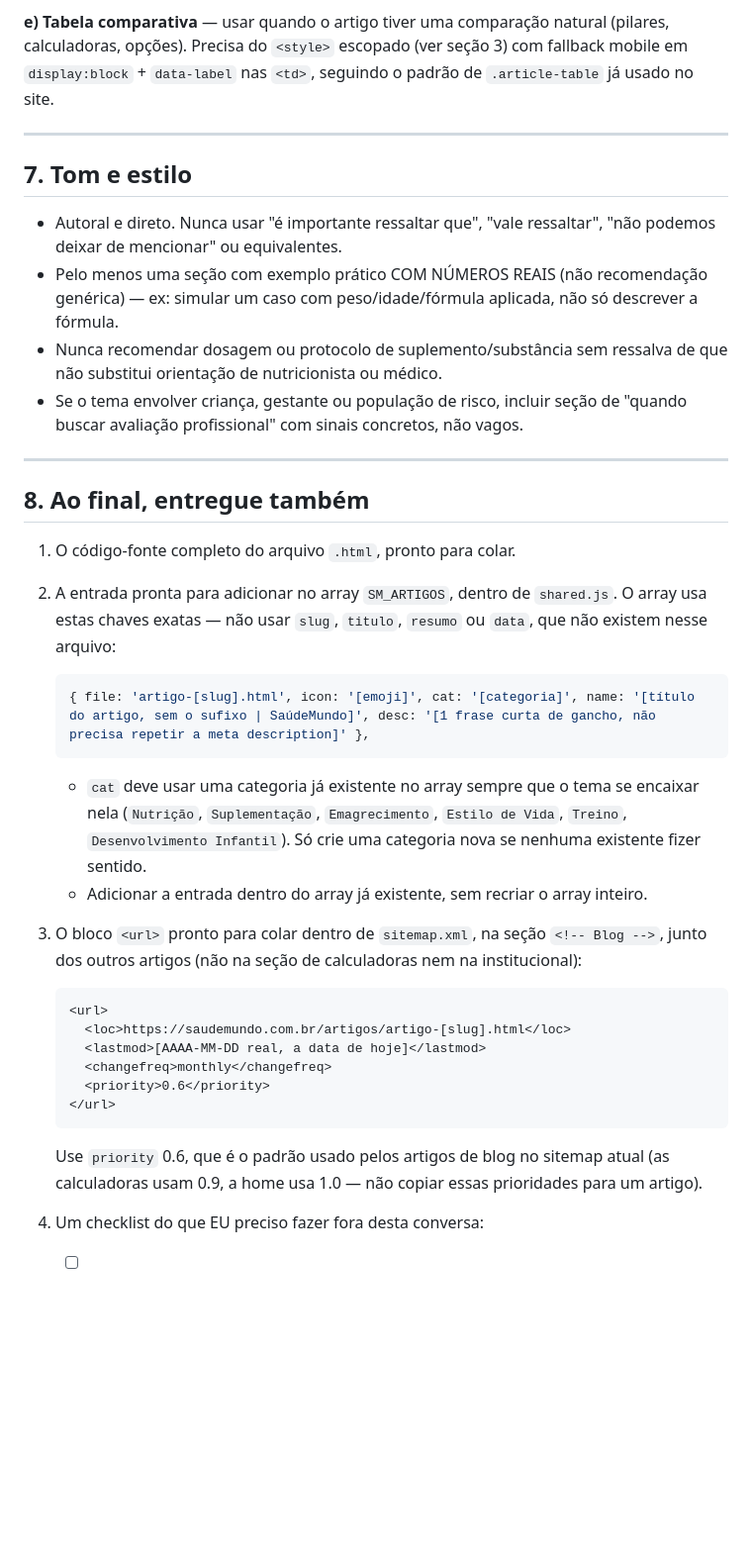
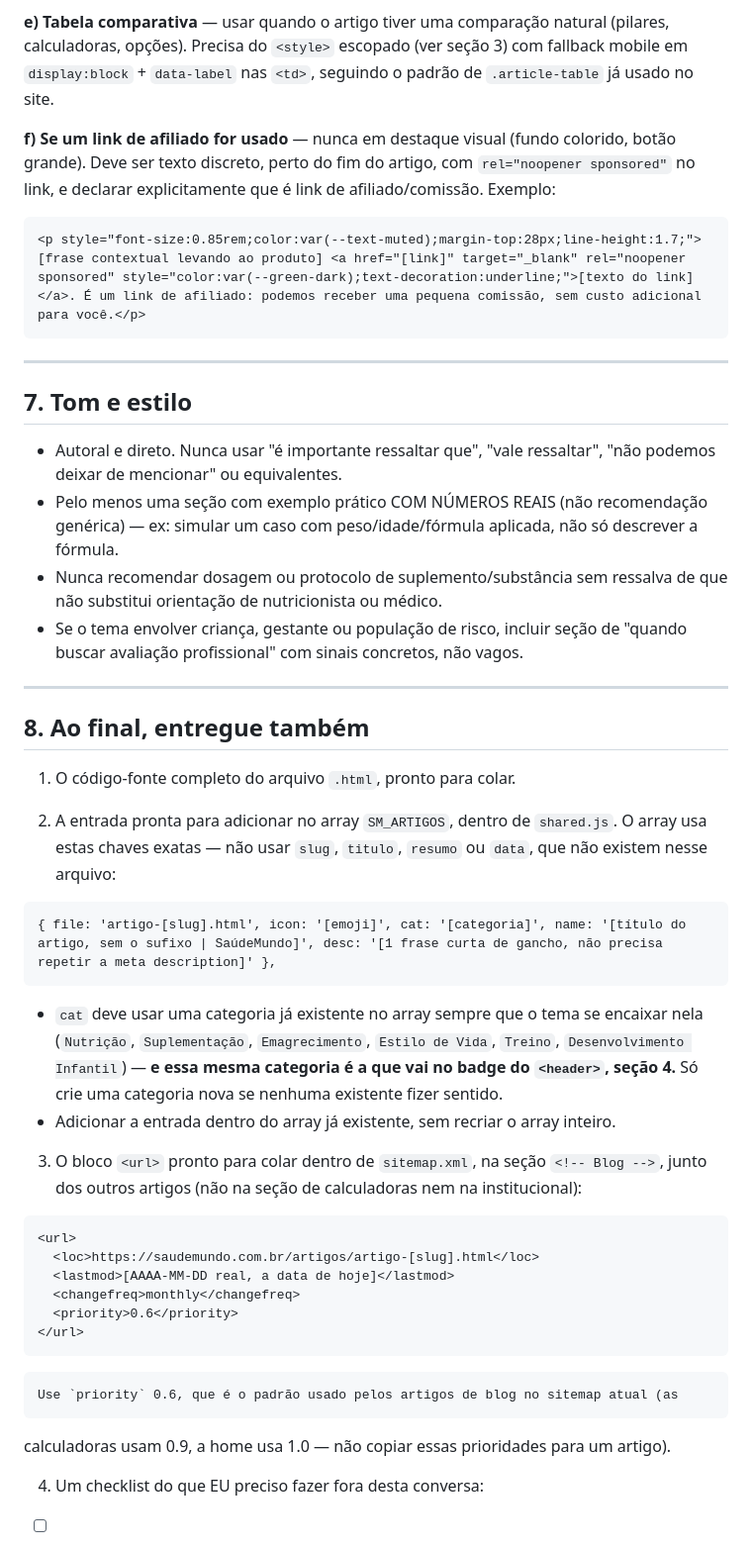
Before and after one commit to calculadoras-oss/saudemundo, a Markdown page: artigos/prompt-artigo-saudemundo.md, the part around one of its changes. Shown at 99% size. Rendered like a GitHub page; blank space fills up the shorter version.

````diff
--- a/artigos/prompt-artigo-saudemundo.md
+++ b/artigos/prompt-artigo-saudemundo.md
@@ -226,18 +253,26 @@ texto pequeno deixando claro que é ilustração conceitual, não dado extraído
 opções). Precisa do `<style>` escopado (ver seção 3) com fallback mobile em `display:block` +
 `data-label` nas `<td>`, seguindo o padrão de `.article-table` já usado no site.
 
+**f) Se um link de afiliado for usado** — nunca em destaque visual (fundo colorido, botão grande).
+Deve ser texto discreto, perto do fim do artigo, com `rel="noopener sponsored"` no link, e
+declarar explicitamente que é link de afiliado/comissão. Exemplo:
+
+```
+<p style="font-size:0.85rem;color:var(--text-muted);margin-top:28px;line-height:1.7;">[frase contextual levando ao produto] <a href="[link]" target="_blank" rel="noopener sponsored" style="color:var(--green-dark);text-decoration:underline;">[texto do link]</a>. É um link de afiliado: podemos receber uma pequena comissão, sem custo adicional para você.</p>
+```
+
 ---
 
 ## 7. Tom e estilo
 
 - Autoral e direto. Nunca usar "é importante ressaltar que", "vale ressaltar", "não podemos deixar
-  de mencionar" ou equivalentes.
+de mencionar" ou equivalentes.
 - Pelo menos uma seção com exemplo prático COM NÚMEROS REAIS (não recomendação genérica) —
-  ex: simular um caso com peso/idade/fórmula aplicada, não só descrever a fórmula.
+ex: simular um caso com peso/idade/fórmula aplicada, não só descrever a fórmula.
 - Nunca recomendar dosagem ou protocolo de suplemento/substância sem ressalva de que não substitui
-  orientação de nutricionista ou médico.
+orientação de nutricionista ou médico.
 - Se o tema envolver criança, gestante ou população de risco, incluir seção de "quando buscar
-  avaliação profissional" com sinais concretos, não vagos.
+avaliação profissional" com sinais concretos, não vagos.
 
 ---
 
@@ -246,27 +281,32 @@ opções). Precisa do `<style>` escopado (ver seção 3) com fallback mobile em
 1. O código-fonte completo do arquivo `.html`, pronto para colar.
 
 2. A entrada pronta para adicionar no array `SM_ARTIGOS`, dentro de `shared.js`. O array usa
-   estas chaves exatas — não usar `slug`, `titulo`, `resumo` ou `data`, que não existem nesse
-   arquivo:
-   ```js
-   { file: 'artigo-[slug].html', icon: '[emoji]', cat: '[categoria]', name: '[título do artigo, sem o sufixo | SaúdeMundo]', desc: '[1 frase curta de gancho, não precisa repetir a meta description]' },
-   ```
-   - `cat` deve usar uma categoria já existente no array sempre que o tema se encaixar nela
-     (`Nutrição`, `Suplementação`, `Emagrecimento`, `Estilo de Vida`, `Treino`,
-     `Desenvolvimento Infantil`). Só crie uma categoria nova se nenhuma existente fizer sentido.
-   - Adicionar a entrada dentro do array já existente, sem recriar o array inteiro.
+estas chaves exatas — não usar `slug`, `titulo`, `resumo` ou `data`, que não existem nesse
+arquivo:
+
+```
+{ file: 'artigo-[slug].html', icon: '[emoji]', cat: '[categoria]', name: '[título do artigo, sem o sufixo | SaúdeMundo]', desc: '[1 frase curta de gancho, não precisa repetir a meta description]' },
+```
+
+  - `cat` deve usar uma categoria já existente no array sempre que o tema se encaixar nela
+(`Nutrição`, `Suplementação`, `Emagrecimento`, `Estilo de Vida`, `Treino`,
+`Desenvolvimento Infantil`) — **e essa mesma categoria é a que vai no badge do `<header>`,
+seção 4.** Só crie uma categoria nova se nenhuma existente fizer sentido.
+  - Adicionar a entrada dentro do array já existente, sem recriar o array inteiro.
 
 3. O bloco `<url>` pronto para colar dentro de `sitemap.xml`, na seção `<!-- Blog -->`, junto
-   dos outros artigos (não na seção de calculadoras nem na institucional):
-   ```xml
-   <url>
-     <loc>https://saudemundo.com.br/artigos/artigo-[slug].html</loc>
-     <lastmod>[AAAA-MM-DD real, a data de hoje]</lastmod>
-     <changefreq>monthly</changefreq>
-     <priority>0.6</priority>
-   </url>
-   ```
-   Use `priority` 0.6, que é o padrão usado pelos artigos de blog no sitemap atual (as
-   calculadoras usam 0.9, a home usa 1.0 — não copiar essas prioridades para um artigo).
+dos outros artigos (não na seção de calculadoras nem na institucional):
+
+```
+<url>
+  <loc>https://saudemundo.com.br/artigos/artigo-[slug].html</loc>
+  <lastmod>[AAAA-MM-DD real, a data de hoje]</lastmod>
+  <changefreq>monthly</changefreq>
+  <priority>0.6</priority>
+</url>
+```
+
+    Use `priority` 0.6, que é o padrão usado pelos artigos de blog no sitemap atual (as
+calculadoras usam 0.9, a home usa 1.0 — não copiar essas prioridades para um artigo).
 
 4. Um checklist do que EU preciso fazer fora desta conversa:
````
Also changed, not shown: other parts of artigos/prompt-artigo-saudemundo.md (+59 -25 lines).
